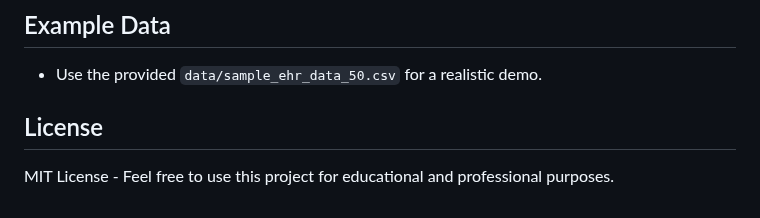
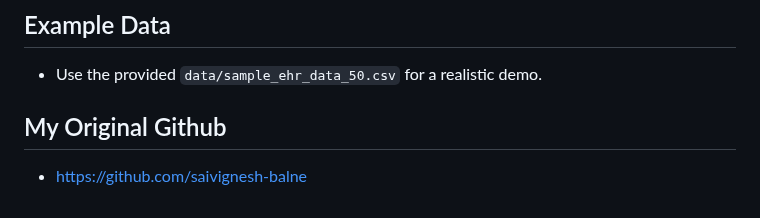
Before and after one commit to SaiVignesh-22311A6698/Techsophy-Coding-Test, a Markdown page: README.md, the part around the change. Rendered like a GitHub page.

```diff
--- a/README.md
+++ b/README.md
@@ -107,7 +107,5 @@ python main.py
 ## Example Data
 
 - Use the provided `data/sample_ehr_data_50.csv` for a realistic demo.
-
-## License
-
-MIT License - Feel free to use this project for educational and professional purposes.
+## My Original Github
+- https://github.com/saivignesh-balne
```
